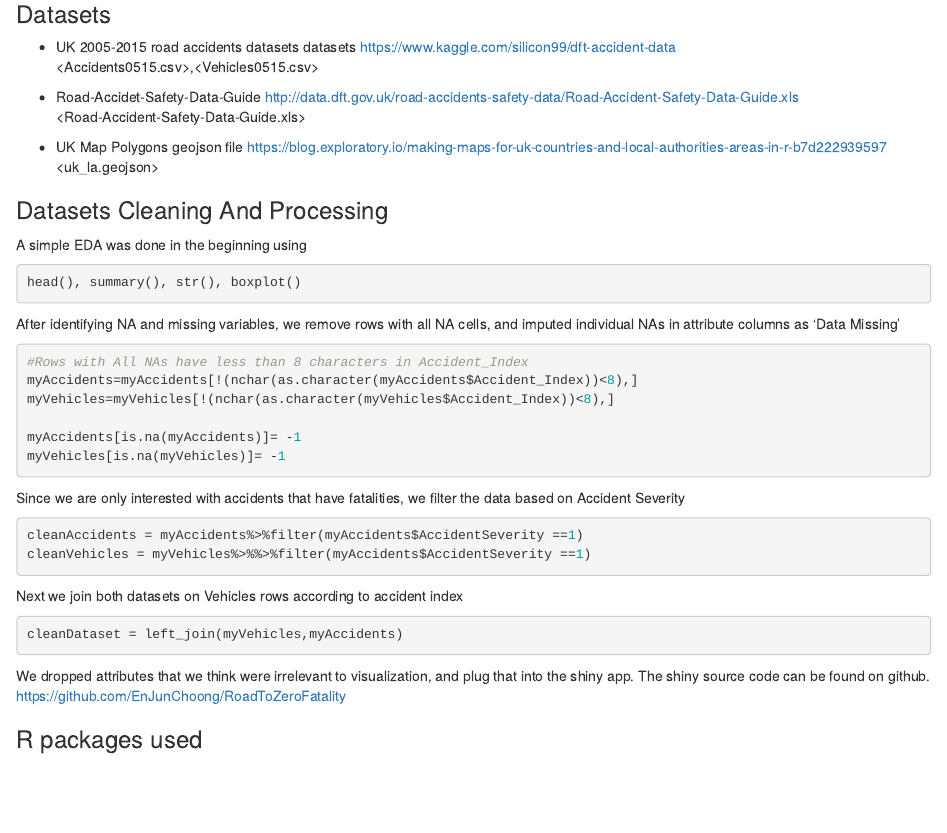
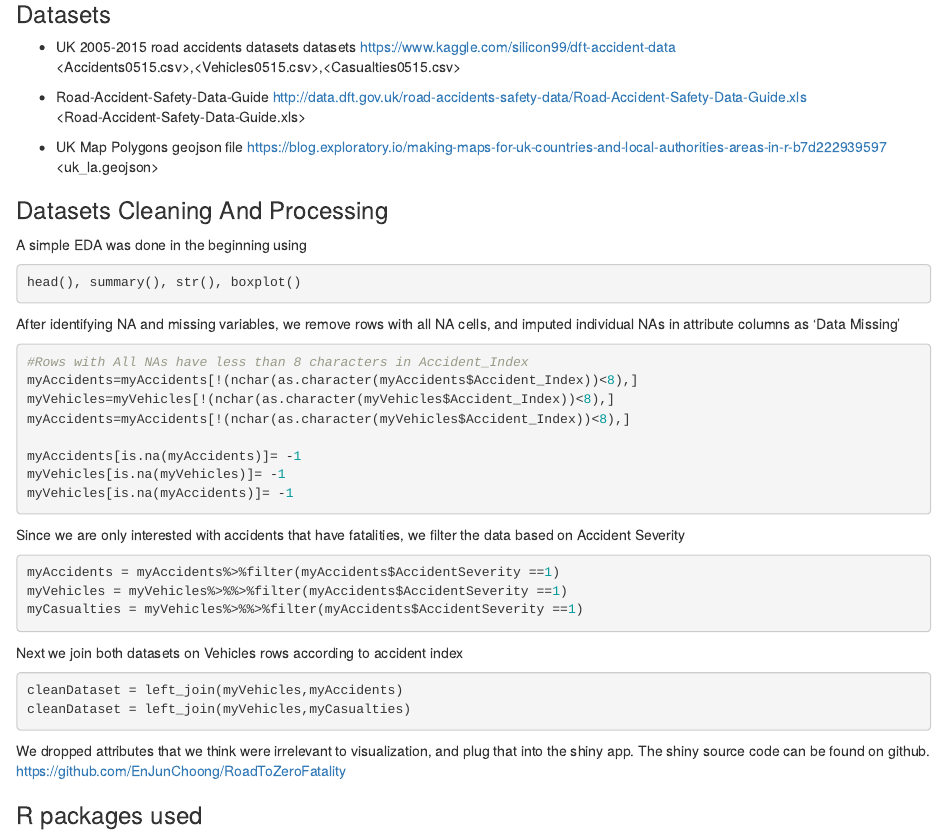
Before and after one commit to EnJunChoong/RoadToZeroFatality, an R Markdown document (README/README.Rmd): the page in a window 1100 px wide, from 1180 px down. The pictures show the output file README/README.html that the author committed with the source, opened offline.

Commit message:
regenerated readme based on update

````diff
--- a/README/README.Rmd
+++ b/README/README.Rmd
@@ -56,20 +56,24 @@ After identifying NA and missing variables, we remove rows with all NA cells, an
 #Rows with All NAs have less than 8 characters in Accident_Index
 myAccidents=myAccidents[!(nchar(as.character(myAccidents$Accident_Index))<8),]
 myVehicles=myVehicles[!(nchar(as.character(myVehicles$Accident_Index))<8),]
+myAccidents=myAccidents[!(nchar(as.character(myVehicles$Accident_Index))<8),]
 
 myAccidents[is.na(myAccidents)]= -1
 myVehicles[is.na(myVehicles)]= -1
+myVehicles[is.na(myAccidents)]= -1
 ```
 
 Since we are only interested with accidents that have fatalities, we filter the data based on Accident Severity
 ```{r, eval=FALSE, echo=TRUE}
-cleanAccidents = myAccidents%>%filter(myAccidents$AccidentSeverity ==1)
-cleanVehicles = myVehicles%>%%>%filter(myAccidents$AccidentSeverity ==1)
+myAccidents = myAccidents%>%filter(myAccidents$AccidentSeverity ==1)
+myVehicles = myVehicles%>%%>%filter(myAccidents$AccidentSeverity ==1)
+myCasualties = myVehicles%>%%>%filter(myAccidents$AccidentSeverity ==1)
 ```
 
 Next we join both datasets on Vehicles rows according to accident index
 ```{r, eval=FALSE, echo=TRUE}
 cleanDataset = left_join(myVehicles,myAccidents)
+cleanDataset = left_join(myVehicles,myCasualties)
 ```
 
 We dropped attributes that we think were irrelevant to visualization, and plug that into the shiny app. The shiny source code can be found on github.<br>
````
Also changed, not shown: README.html, README.md, README/README.html, README/README.md, README/README.Rmd (4 more changed lines).
